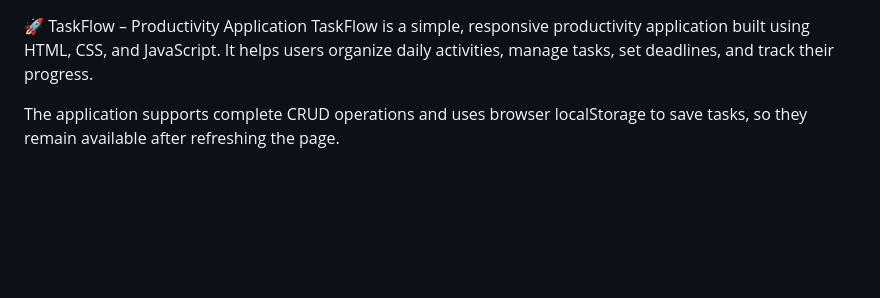
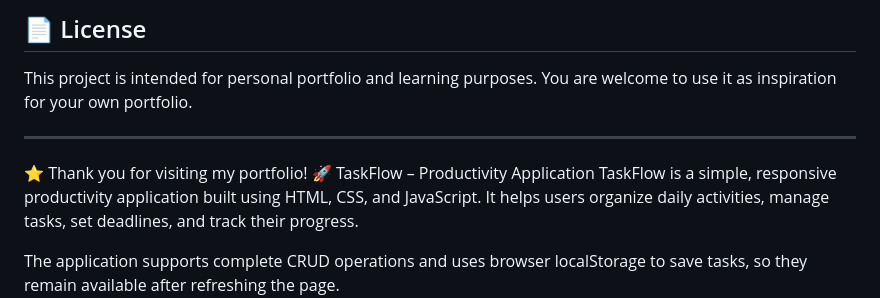
Before and after one commit to codesiddhu/Datheon_Full_Stack_Web_Development_Internship, a Markdown page: README.md, the part around one of its changes. GitHub-like rendering; blank space fills up the shorter version.

```diff
--- a/README.md
+++ b/README.md
@@ -1,3 +81,10 @@
+## 📄 License
+
+This project is intended for personal portfolio and learning purposes. You are welcome to use it as inspiration for your own portfolio.
+
+---
+
+⭐ Thank you for visiting my portfolio!
 🚀 TaskFlow – Productivity Application
 TaskFlow is a simple, responsive productivity application built using HTML, CSS, and JavaScript. It helps users organize daily activities, manage tasks, set deadlines, and track their progress.
 
```
Also changed, not shown: other parts of README.md (+80 -0 lines).
